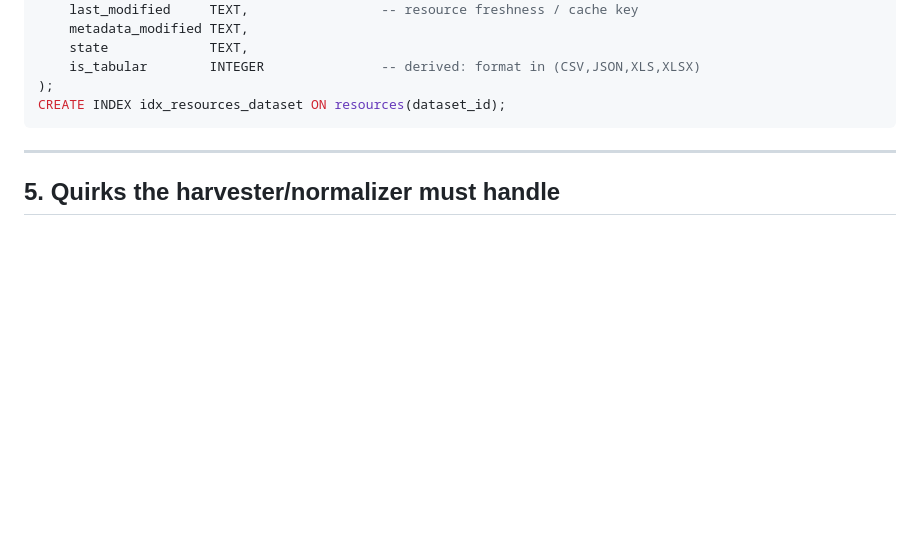
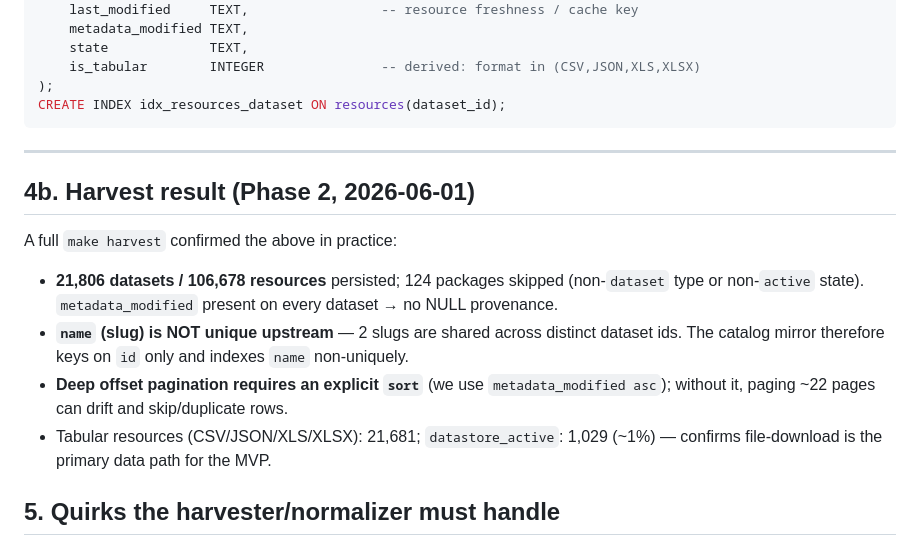
Before and after one commit to theostath/greek-open-data, a Markdown page: docs/api_findings.md, the part around the change. GitHub-like rendering; blank space fills up the shorter version.

Commit message:
docs: record Phase 2 ingestion and harvest results
21,806 datasets / 106,678 resources; provenance on every row; slug non-uniqueness and deep-pagination sort documented.

```diff
--- a/docs/api_findings.md
+++ b/docs/api_findings.md
@@ -159,6 +159,19 @@ CREATE INDEX idx_resources_dataset ON resources(dataset_id);
 
 ---
 
+## 4b. Harvest result (Phase 2, 2026-06-01)
+
+A full `make harvest` confirmed the above in practice:
+- **21,806 datasets / 106,678 resources** persisted; 124 packages skipped (non-`dataset`
+  type or non-`active` state). `metadata_modified` present on every dataset → no NULL
+  provenance.
+- **`name` (slug) is NOT unique upstream** — 2 slugs are shared across distinct dataset ids.
+  The catalog mirror therefore keys on `id` only and indexes `name` non-uniquely.
+- **Deep offset pagination requires an explicit `sort`** (we use `metadata_modified asc`);
+  without it, paging ~22 pages can drift and skip/duplicate rows.
+- Tabular resources (CSV/JSON/XLS/XLSX): 21,681; `datastore_active`: 1,029 (~1%) — confirms
+  file-download is the primary data path for the MVP.
+
 ## 5. Quirks the harvester/normalizer must handle
 
 1. **`package_list` (22004) > `package_search` count (21930):** the list includes non-dataset
```
Also changed, not shown: CLAUDE.md (+5 -1 lines).
